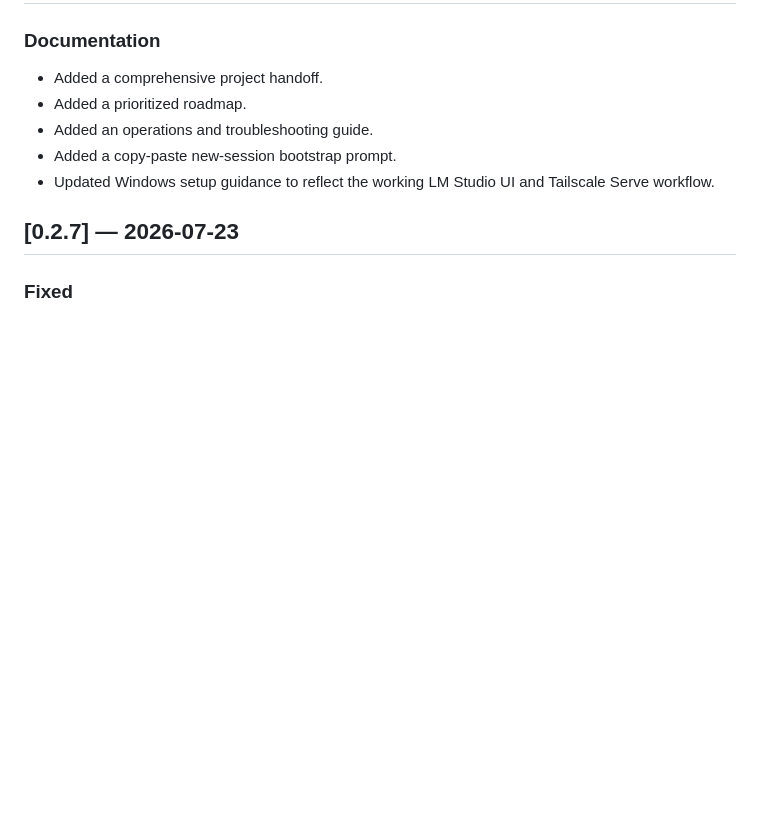
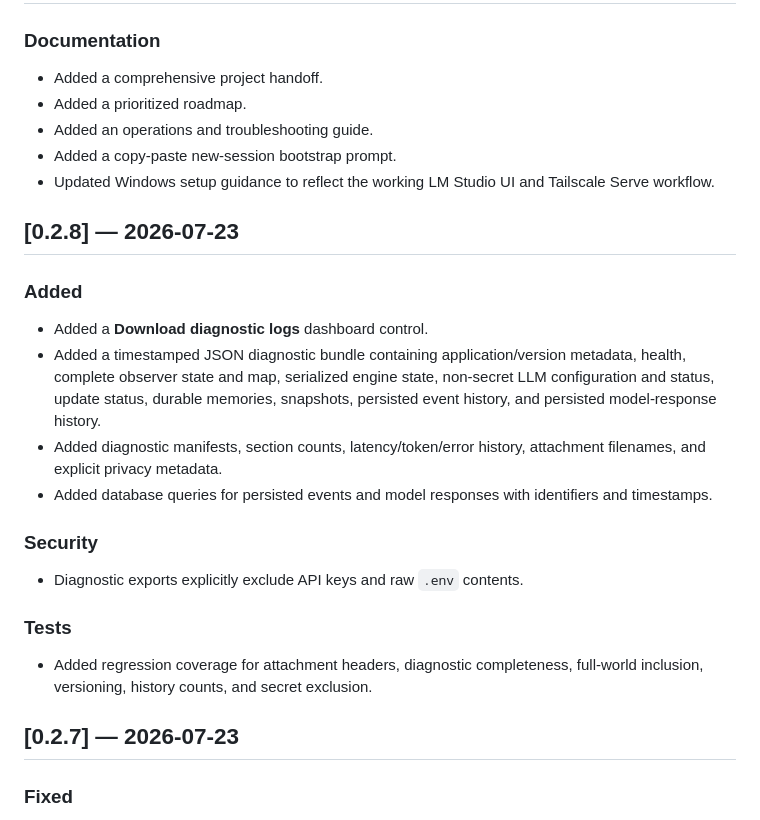
Before and after one commit to eWOOD29/embodied-alife, a Markdown page: CHANGELOG.md, the part around the change. Drawn GitHub-style; blank space fills up the shorter version.

Commit message:
Document v0.2.8 diagnostic exports

```diff
--- a/CHANGELOG.md
+++ b/CHANGELOG.md
@@ -13,6 +13,23 @@ The project uses semantic versioning pragmatically while it is still in early de
 - Added an operations and troubleshooting guide.
 - Added a copy-paste new-session bootstrap prompt.
 - Updated Windows setup guidance to reflect the working LM Studio UI and Tailscale Serve workflow.
+
+## [0.2.8] — 2026-07-23
+
+### Added
+
+- Added a **Download diagnostic logs** dashboard control.
+- Added a timestamped JSON diagnostic bundle containing application/version metadata, health, complete observer state and map, serialized engine state, non-secret LLM configuration and status, update status, durable memories, snapshots, persisted event history, and persisted model-response history.
+- Added diagnostic manifests, section counts, latency/token/error history, attachment filenames, and explicit privacy metadata.
+- Added database queries for persisted events and model responses with identifiers and timestamps.
+
+### Security
+
+- Diagnostic exports explicitly exclude API keys and raw `.env` contents.
+
+### Tests
+
+- Added regression coverage for attachment headers, diagnostic completeness, full-world inclusion, versioning, history counts, and secret exclusion.
 
 ## [0.2.7] — 2026-07-23
 
```
